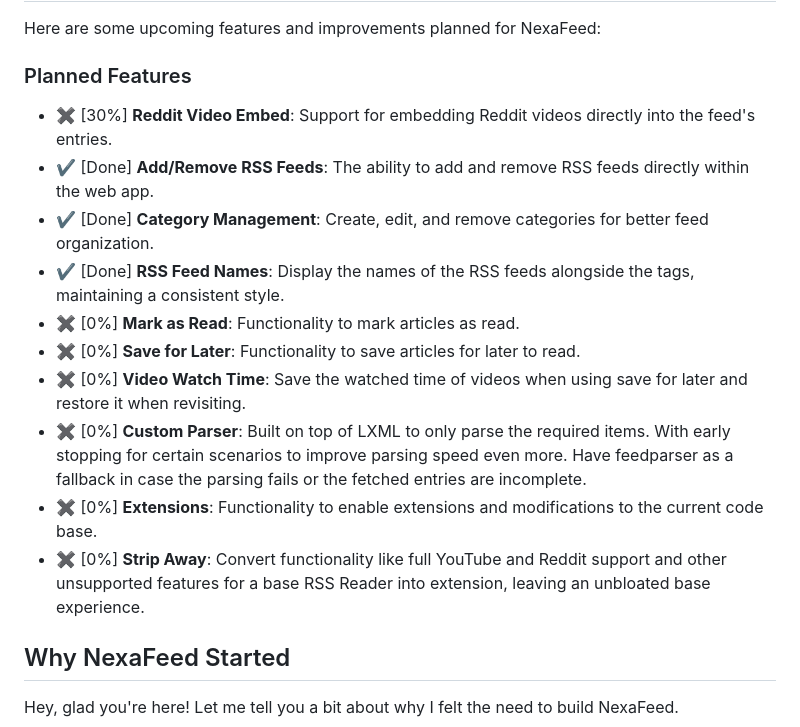
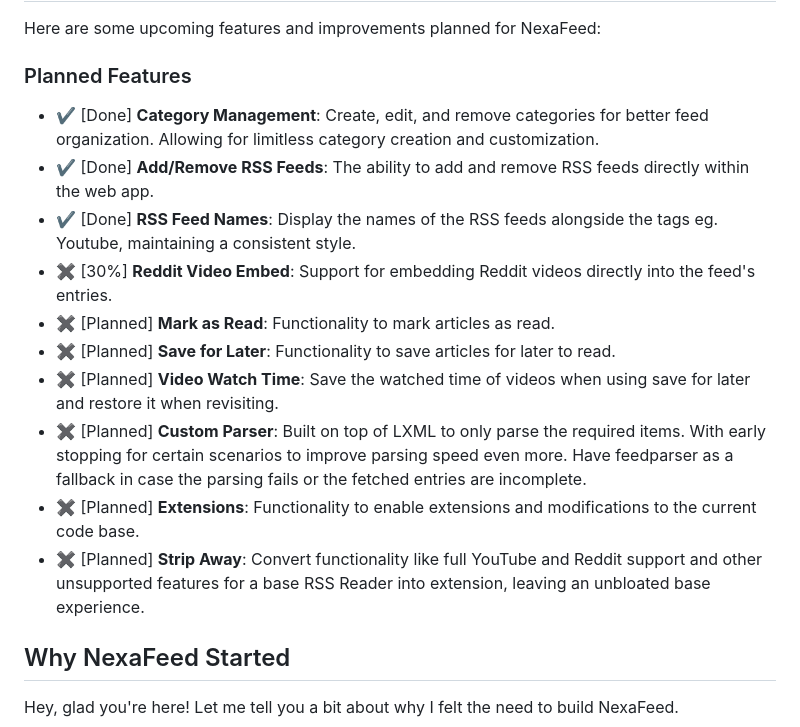
Before and after one commit to kazuke353/NexaFeed, a Markdown page: README.md, the part around the change. GitHub-like rendering.

```diff
--- a/README.md
+++ b/README.md
@@ -173,16 +173,16 @@ Here are some upcoming features and improvements planned for NexaFeed:
 
 ### Planned Features
 
+- &#10004; [Done] **Category Management**: Create, edit, and remove categories for better feed organization. Allowing for limitless category creation and customization.
+- &#10004; [Done] **Add/Remove RSS Feeds**: The ability to add and remove RSS feeds directly within the web app.
+- &#10004; [Done] **RSS Feed Names**: Display the names of the RSS feeds alongside the tags eg. Youtube, maintaining a consistent style.
 - &#10006; [30%] **Reddit Video Embed**: Support for embedding Reddit videos directly into the feed's entries.
-- &#10004; [Done] **Add/Remove RSS Feeds**: The ability to add and remove RSS feeds directly within the web app.
-- &#10004; [Done] **Category Management**: Create, edit, and remove categories for better feed organization.
-- &#10004; [Done] **RSS Feed Names**: Display the names of the RSS feeds alongside the tags, maintaining a consistent style.
-- &#10006; [0%] **Mark as Read**: Functionality to mark articles as read.
-- &#10006; [0%] **Save for Later**: Functionality to save articles for later to read.
-- &#10006; [0%] **Video Watch Time**: Save the watched time of videos when using save for later and restore it when revisiting.
-- &#10006; [0%] **Custom Parser**: Built on top of LXML to only parse the required items. With early stopping for certain scenarios to improve parsing speed even more. Have feedparser as a fallback in case the parsing fails or the fetched entries are incomplete.
-- &#10006; [0%] **Extensions**: Functionality to enable extensions and modifications to the current code base.
-- &#10006; [0%] **Strip Away**: Convert functionality like full YouTube and Reddit support and other unsupported features for a base RSS Reader into extension, leaving an unbloated base experience.
+- &#10006; [Planned] **Mark as Read**: Functionality to mark articles as read.
+- &#10006; [Planned] **Save for Later**: Functionality to save articles for later to read.
+- &#10006; [Planned] **Video Watch Time**: Save the watched time of videos when using save for later and restore it when revisiting.
+- &#10006; [Planned] **Custom Parser**: Built on top of LXML to only parse the required items. With early stopping for certain scenarios to improve parsing speed even more. Have feedparser as a fallback in case the parsing fails or the fetched entries are incomplete.
+- &#10006; [Planned] **Extensions**: Functionality to enable extensions and modifications to the current code base.
+- &#10006; [Planned] **Strip Away**: Convert functionality like full YouTube and Reddit support and other unsupported features for a base RSS Reader into extension, leaving an unbloated base experience.
 
 ## Why NexaFeed Started
 
```
